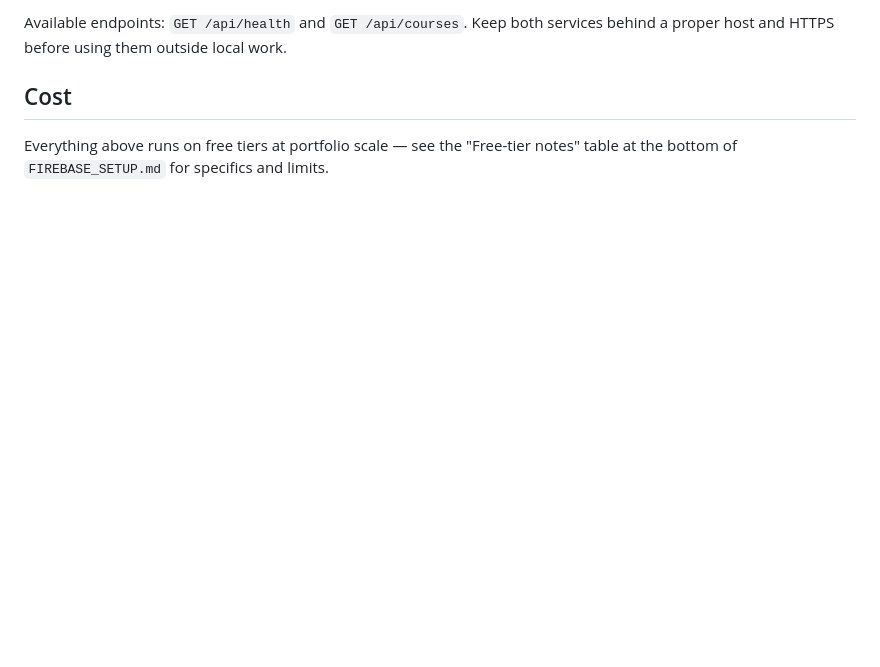
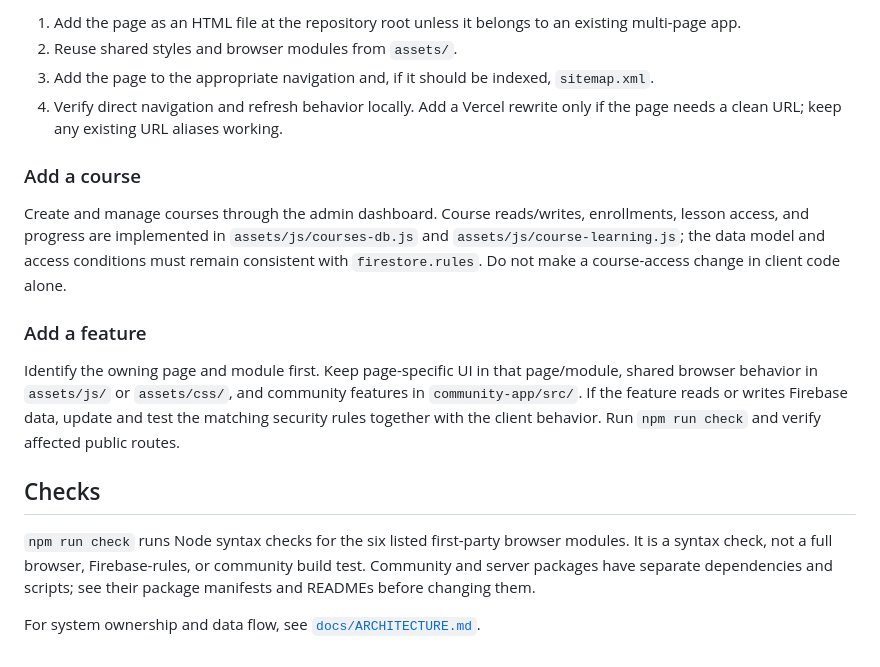
Before and after one commit to programmingwithsiam/newweb, a Markdown page: README.md, the part around one of its changes. GitHub-like rendering; blank space fills up the shorter version.

Commit message:
Document project structure and architecture
Co-authored-by: Copilot <223556219+Copilot@users.noreply.github.com>

```diff
--- a/README.md
+++ b/README.md
@@ -86,8 +78,34 @@ FIREBASE_PROJECT_ID=mylatestweb-fd3d7 php -S 127.0.0.1:8081 -t public
 
-Available endpoints: `GET /api/health` and `GET /api/courses`. Keep both
-services behind a proper host and HTTPS before using them outside local work.
+1. Add the page as an HTML file at the repository root unless it belongs to an
+   existing multi-page app.
+2. Reuse shared styles and browser modules from `assets/`.
+3. Add the page to the appropriate navigation and, if it should be indexed,
+   `sitemap.xml`.
+4. Verify direct navigation and refresh behavior locally. Add a Vercel rewrite
+   only if the page needs a clean URL; keep any existing URL aliases working.
 
-## Cost
+### Add a course
 
-Everything above runs on free tiers at portfolio scale — see the "Free-tier
-notes" table at the bottom of `FIREBASE_SETUP.md` for specifics and limits.
+Create and manage courses through the admin dashboard. Course reads/writes,
+enrollments, lesson access, and progress are implemented in
+`assets/js/courses-db.js` and `assets/js/course-learning.js`; the data model
+and access conditions must remain consistent with `firestore.rules`. Do not
+make a course-access change in client code alone.
+
+### Add a feature
+
+Identify the owning page and module first. Keep page-specific UI in that
+page/module, shared browser behavior in `assets/js/` or `assets/css/`, and
+community features in `community-app/src/`. If the feature reads or writes
+Firebase data, update and test the matching security rules together with the
+client behavior. Run `npm run check` and verify affected public routes.
+
+## Checks
+
+`npm run check` runs Node syntax checks for the six listed first-party browser
+modules. It is a syntax check, not a full browser, Firebase-rules, or community
+build test. Community and server packages have separate dependencies and
+scripts; see their package manifests and READMEs before changing them.
+
+For system ownership and data flow, see
+[`docs/ARCHITECTURE.md`](./docs/ARCHITECTURE.md).
```
Also changed, not shown: other parts of README.md (+58 -66 lines), CHANGELOG.md (added, +3 -0 lines), docs/ARCHITECTURE.md (added, +98 -0 lines).
